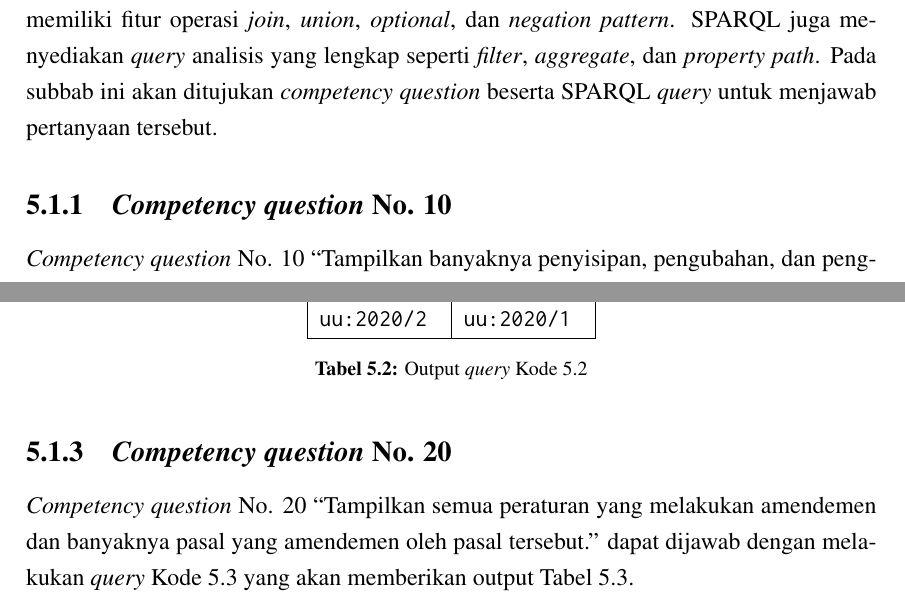
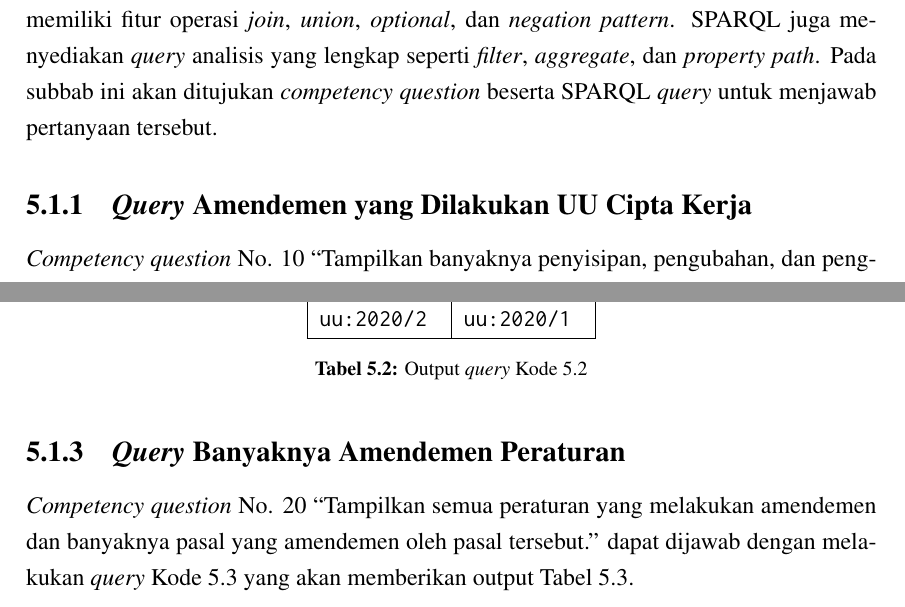
Before and after one commit to aabccd021/legal-kg, a LaTeX thesis (paper/thesis.tex, which reads paper/bab5.tex): two parts of pages 64 and 66 of 91, joined at a grey line, cut so that both start at the same text. Compiled offline with pdfLaTeX.

Commit message:
fix some

```diff
--- a/paper/bab5.tex
+++ b/paper/bab5.tex
@@ -19,13 +19,10 @@ menyediakan \textit{query} analisis yang lengkap seperti \textit{filter}, \texti
 \textit{query} untuk menjawab pertanyaan tersebut.
 
 %--------------------------------------------------------------------------------------------------%
-\subsection{\textit{Competency question} No. 10}
+\subsection{\textit{Query} Amendemen yang Dilakukan UU Cipta Kerja}
 \label{subsec:cq8}
 %--------------------------------------------------------------------------------------------------%
-
-% // TODO: Kasih judul ``Query tentang Amendemen UU Cipta Kerja''
 % // TODO: Dijelasin jg fitur querynya
-
 \textit{Competency question} No. 10 ``Tampilkan banyaknya penyisipan, pengubahan, dan penghapusan
 pasal yang dilakukan UU Cipta Kerja terhadap UU lain.'' dapat dijawab dengan melakukan \textit{query}
 \lst~\ref{lst:q-10} yang akan memberikan output \tab~\ref{tab:output-q-10}. Pada \textit{query}
@@ -114,7 +111,7 @@ LIMIT 10
 \end{table}
 
 %--------------------------------------------------------------------------------------------------%
-\subsection{\textit{Competency question} No. 20}
+\subsection{\textit{Query} Banyaknya Amendemen Peraturan}
 \label{subsec:cq20}
 %--------------------------------------------------------------------------------------------------%
 
```
Also changed, not shown: paper/thesis.pdf, paper/bab5.tex (2 more changed lines).
